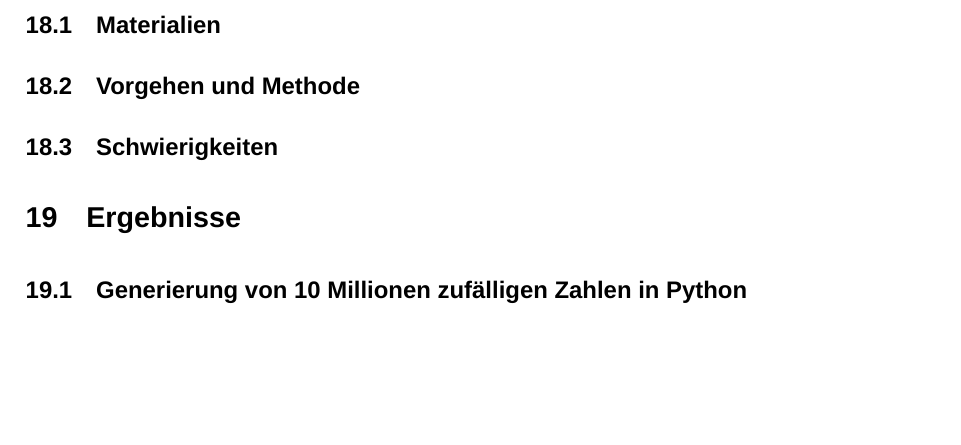
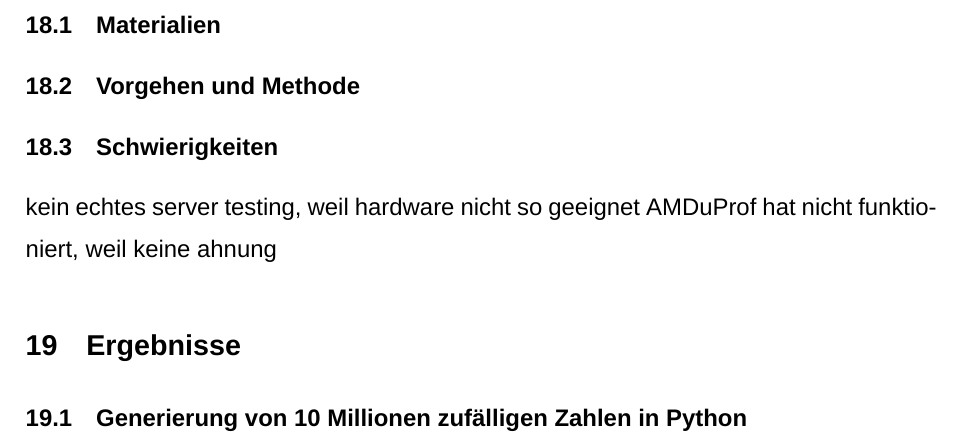
Before and after one commit to Redstonerayy/light-db, a LaTeX document (doc/jf/arbeit.tex): part of page 7 of 9, cut so that both start at the same text, the shorter picture padded with empty space. Compiled offline with XeLaTeX; a missing font is replaced by an installed copy or a similar font.

```diff
--- a/doc/jf/arbeit.tex
+++ b/doc/jf/arbeit.tex
@@ -112,6 +112,10 @@
 
 \subsection{Schwierigkeiten}
 
+kein echtes server testing, weil hardware nicht so geeignet
+AMDuProf hat nicht funktioniert, weil keine ahnung
+% https://community.amd.com/t5/server-gurus-discussions/amduprof-not-attaching-to-processes-on-linux/m-p/578286#M1589
+
 \section{Ergebnisse}
 
 \subsection{Generierung von 10 Millionen zufälligen Zahlen in Python}
```
Also changed, not shown: doc/jf/arbeit.pdf, 1 other file.
